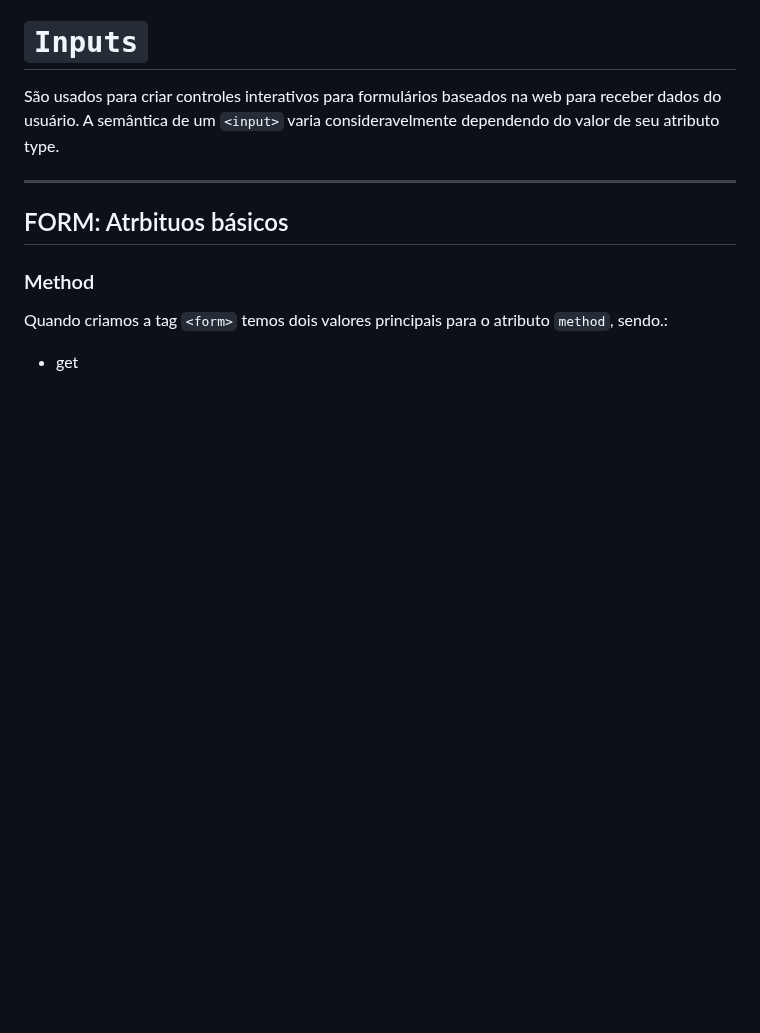
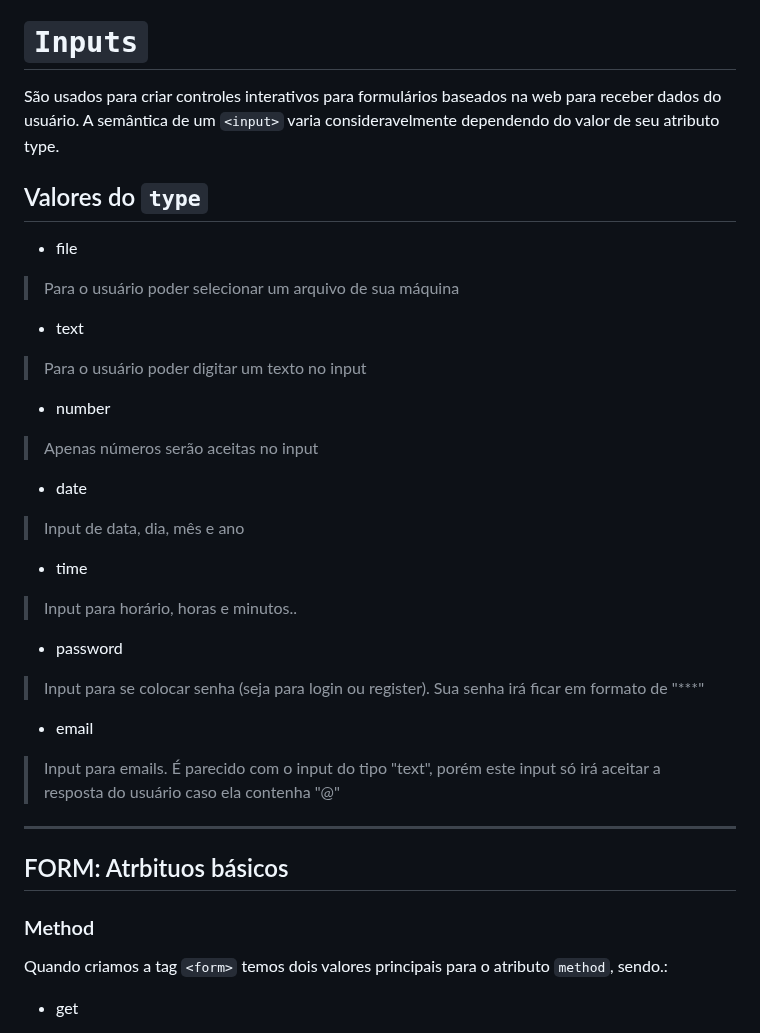
Before and after one commit to FireguiQueen/rocketseat-discover, a Markdown page: Trilha fundamentar/Ex026 (HTML - Forms).md, the part around the change. Drawn GitHub-style; blank space fills up the shorter version.

```diff
--- a/Trilha fundamentar/Ex026 (HTML - Forms).md
+++ b/Trilha fundamentar/Ex026 (HTML - Forms).md
@@ -20,6 +20,29 @@ Representa uma seção de um documento que contém controles interativos que per
 
 # <code>Inputs</code>
 São usados para criar controles interativos para formulários baseados na web para receber dados do usuário. A semântica de um <code>&lt;input&gt;</code> varia consideravelmente dependendo do valor de seu atributo type.
+
+## Valores do `type`
+- file
+> Para o usuário poder selecionar um arquivo de sua máquina
+
+- text
+> Para o usuário poder digitar um texto no input
+
+- number
+> Apenas números serão aceitas no input
+
+- date
+> Input de data, dia, mês e ano
+
+- time
+> Input para horário, horas e minutos..
+
+- password
+> Input para se colocar senha (seja para login ou register). Sua senha irá ficar em formato de "***"
+
+- email
+> Input para emails. É parecido com o input do tipo "text", porém este input só irá aceitar a resposta do usuário caso ela contenha "@"
+
 
 </br>
 
```
